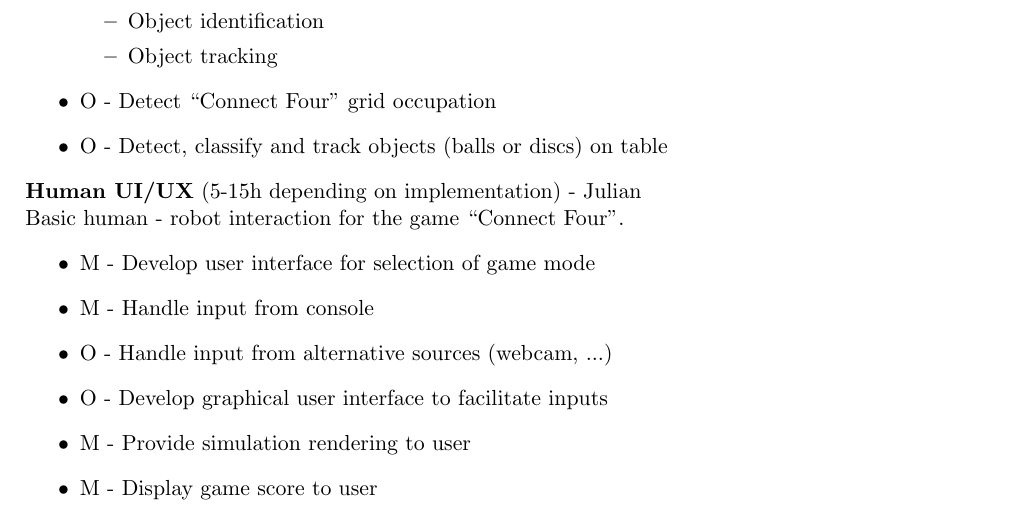
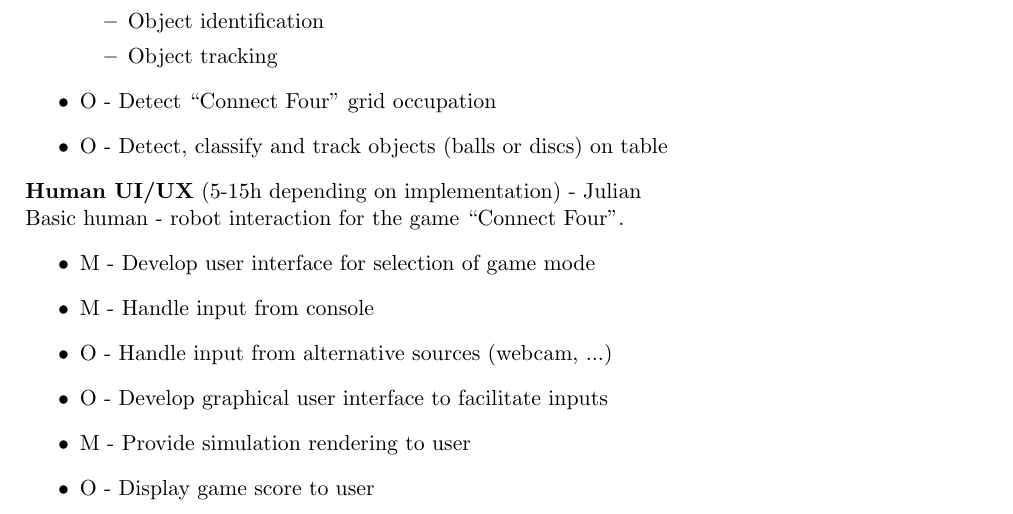
Before and after one commit to sibmr/RoboConnectFour, a LaTeX document (Latex/robotics-proposal.tex): part of page 3 of 4, cut so that both start at the same text. Compiled offline with pdfLaTeX.

Commit message:
Change game score to optional

```diff
--- a/Latex/robotics-proposal.tex
+++ b/Latex/robotics-proposal.tex
@@ -286,7 +286,7 @@
 	\item O - Handle input from alternative sources (webcam, ...)
 	\item O - Develop graphical user interface to facilitate inputs
 	\item M - Provide simulation rendering to user
-	\item M - Display game score to user
+	\item O - Display game score to user
 	\end{itemize}
 
 	\begin{figure}[H]
```
Also changed, not shown: Latex/robotics-proposal.pdf.
